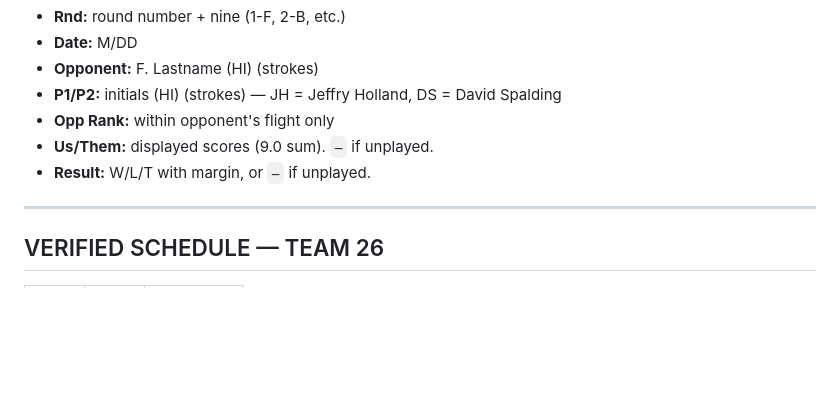
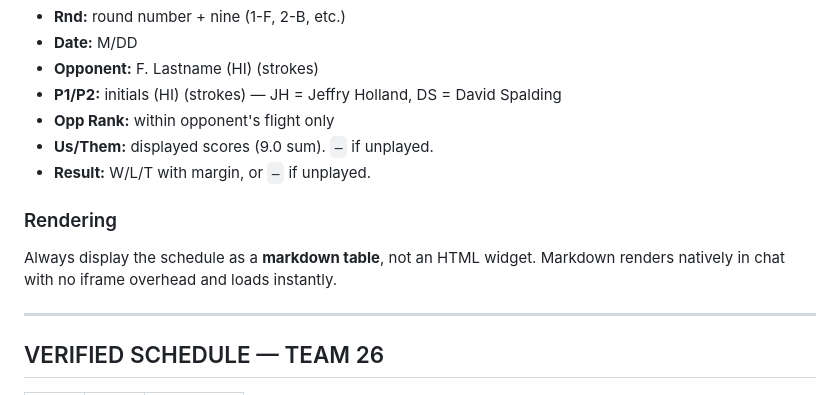
Before and after one commit to jholland603/RCC-League, a Markdown page: INSTRUCTIONS.md, the part around the change. GitHub-like rendering; blank space fills up the shorter version.

Commit message:
Updated instructions.

```diff
--- a/INSTRUCTIONS.md
+++ b/INSTRUCTIONS.md
@@ -130,6 +130,9 @@ Two rows per match. Compute all handicaps/strokes privately. Show only the final
 - **Us/Them:** displayed scores (9.0 sum). `—` if unplayed.
 - **Result:** W/L/T with margin, or `—` if unplayed.
 
+### Rendering
+Always display the schedule as a **markdown table**, not an HTML widget. Markdown renders natively in chat with no iframe overhead and loads instantly.
+
 ---
 
 ## VERIFIED SCHEDULE — TEAM 26
```
